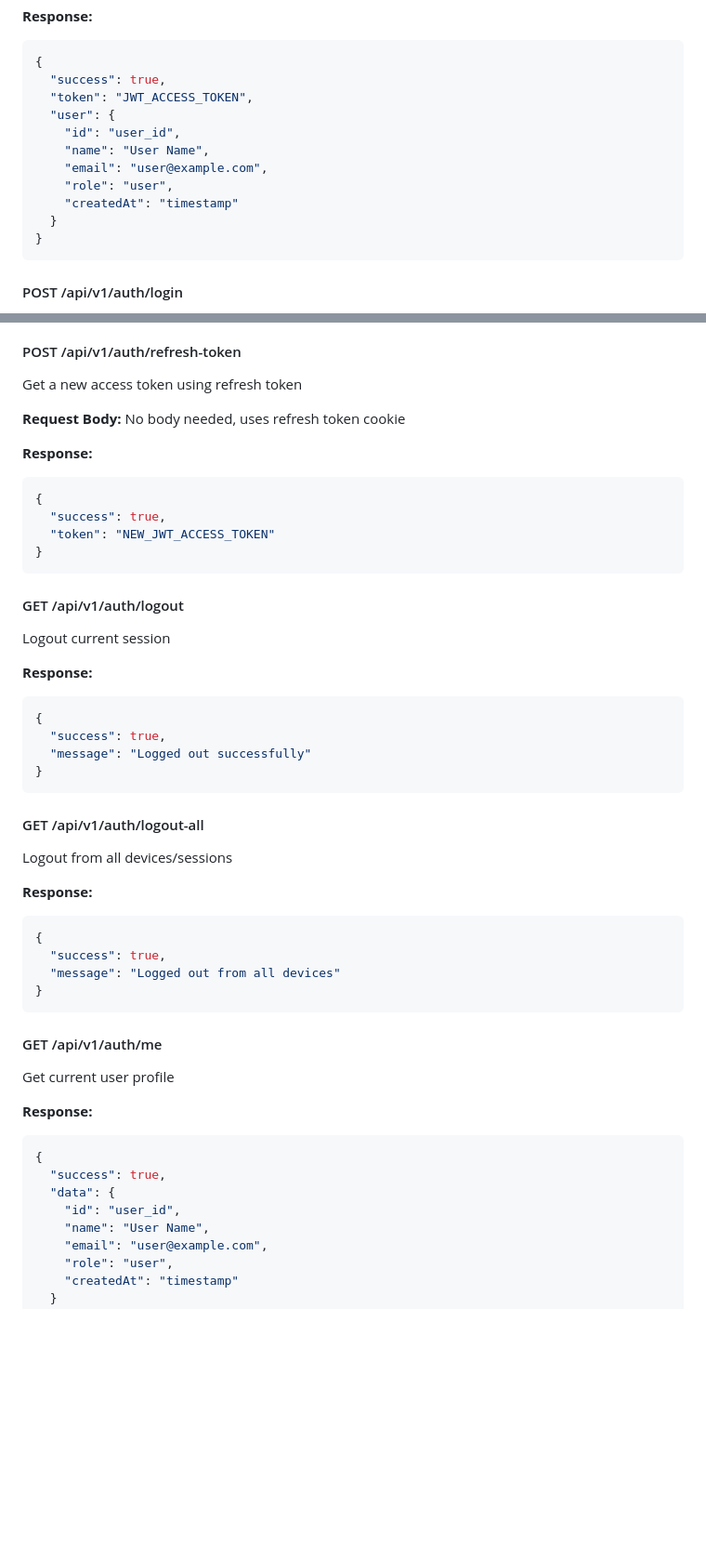
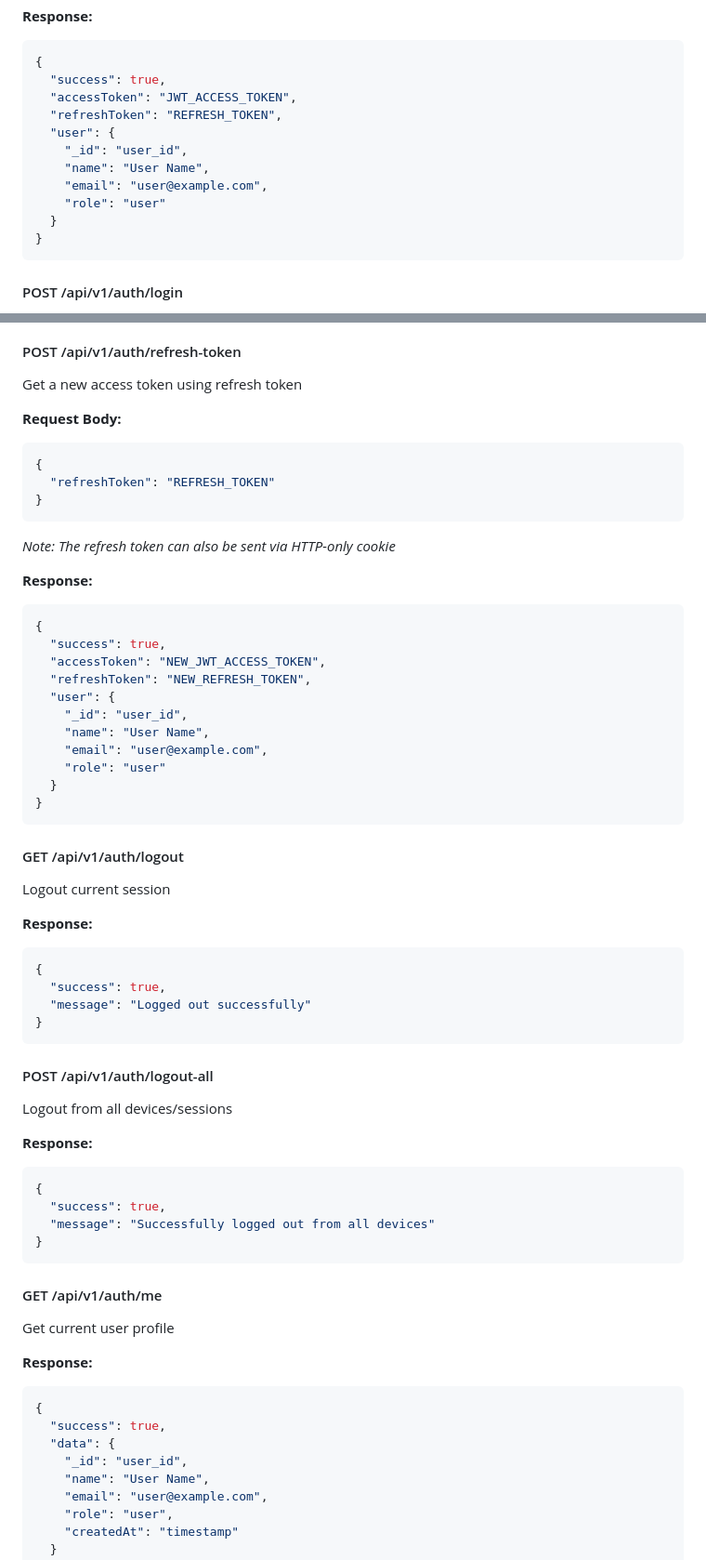
Before and after one commit to patakk79p/resumeai-simple-backend, a Markdown page: README.md, 2 parts joined by grey strips. Shown at 93% size. Rendered like a GitHub page; blank space fills up the shorter version.

Commit message:
Implement comprehensive authentication system with token rotation

````diff
--- a/README.md
+++ b/README.md
@@ -88,13 +88,13 @@ Register a new user
 ```json
 {
   "success": true,
-  "token": "JWT_ACCESS_TOKEN",
+  "accessToken": "JWT_ACCESS_TOKEN",
+  "refreshToken": "REFRESH_TOKEN",
   "user": {
-    "id": "user_id",
+    "_id": "user_id",
     "name": "User Name",
     "email": "user@example.com",
-    "role": "user",
-    "createdAt": "timestamp"
+    "role": "user"
   }
 }
 ```
@@ -117,13 +117,25 @@ Same as register response
 Get a new access token using refresh token
 
 **Request Body:**
-No body needed, uses refresh token cookie
+```json
+{
+  "refreshToken": "REFRESH_TOKEN"
+}
+```
+*Note: The refresh token can also be sent via HTTP-only cookie*
 
 **Response:**
 ```json
 {
   "success": true,
-  "token": "NEW_JWT_ACCESS_TOKEN"
+  "accessToken": "NEW_JWT_ACCESS_TOKEN",
+  "refreshToken": "NEW_REFRESH_TOKEN",
+  "user": {
+    "_id": "user_id",
+    "name": "User Name",
+    "email": "user@example.com",
+    "role": "user"
+  }
 }
 ```
 
@@ -138,14 +150,14 @@ Logout current session
 }
 ```
 
-#### GET /api/v1/auth/logout-all
+#### POST /api/v1/auth/logout-all
 Logout from all devices/sessions
 
 **Response:**
 ```json
 {
   "success": true,
-  "message": "Logged out from all devices"
+  "message": "Successfully logged out from all devices"
 }
 ```
 
@@ -157,7 +169,7 @@ Get current user profile
 {
   "success": true,
   "data": {
-    "id": "user_id",
+    "_id": "user_id",
     "name": "User Name",
     "email": "user@example.com",
     "role": "user",
````
Also changed, not shown: other parts of README.md (+36 -4 lines).
